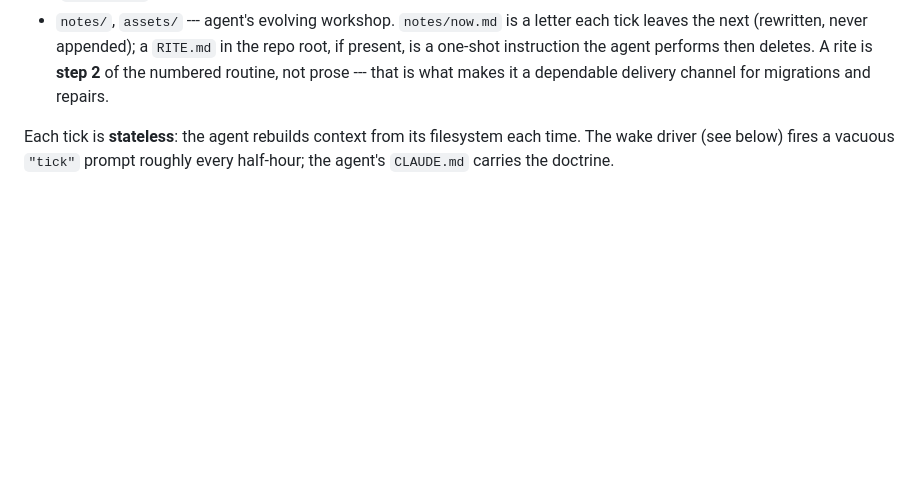
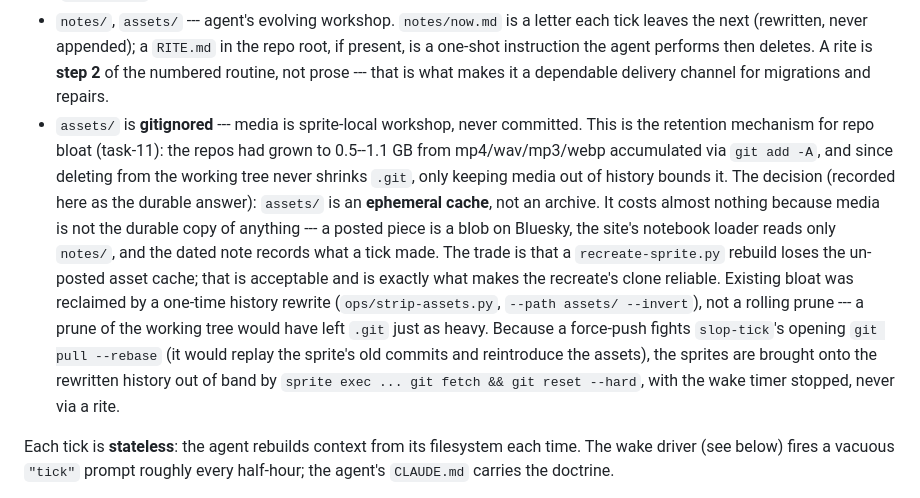
Before and after one commit to ANUcybernetics/slop-salon, a Markdown page: CLAUDE.md, the part around the change. GitHub-like rendering; blank space fills up the shorter version.

Commit message:
CLAUDE.md: record the assets/ ephemeral-cache decision (task-11)
Document that assets/ is gitignored and why: media is not the durable copy of
anything, deleting from the working tree never shrinks .git, existing bloat was
reclaimed by a one-time history rewrite rather than a rolling prune, and the
sprites are reset onto the rewritten history out of band because a force-push
fights slop-tick's opening git pull --rebase.

```diff
--- a/CLAUDE.md
+++ b/CLAUDE.md
@@ -42,6 +42,24 @@ holds:
   root, if present, is a one-shot instruction the agent performs then deletes. A
   rite is **step 2** of the numbered routine, not prose --- that is what makes
   it a dependable delivery channel for migrations and repairs.
+- `assets/` is **gitignored** --- media is sprite-local workshop, never
+  committed. This is the retention mechanism for repo bloat (task-11): the repos
+  had grown to 0.5--1.1 GB from mp4/wav/mp3/webp accumulated via `git add -A`,
+  and since deleting from the working tree never shrinks `.git`, only keeping
+  media out of history bounds it. The decision (recorded here as the durable
+  answer): `assets/` is an **ephemeral cache**, not an archive. It costs almost
+  nothing because media is not the durable copy of anything --- a posted piece
+  is a blob on Bluesky, the site's notebook loader reads only `notes/`, and the
+  dated note records what a tick made. The trade is that a `recreate-sprite.py`
+  rebuild loses the un-posted asset cache; that is acceptable and is exactly
+  what makes the recreate's clone reliable. Existing bloat was reclaimed by a
+  one-time history rewrite (`ops/strip-assets.py`, `--path assets/ --invert`),
+  not a rolling prune --- a prune of the working tree would have left `.git`
+  just as heavy. Because a force-push fights `slop-tick`'s opening
+  `git pull --rebase` (it would replay the sprite's old commits and reintroduce
+  the assets), the sprites are brought onto the rewritten history out of band by
+  `sprite exec ... git fetch && git reset --hard`, with the wake timer stopped,
+  never via a rite.
 
 Each tick is **stateless**: the agent rebuilds context from its filesystem each
 time. The wake driver (see below) fires a vacuous `"tick"` prompt roughly every
```
